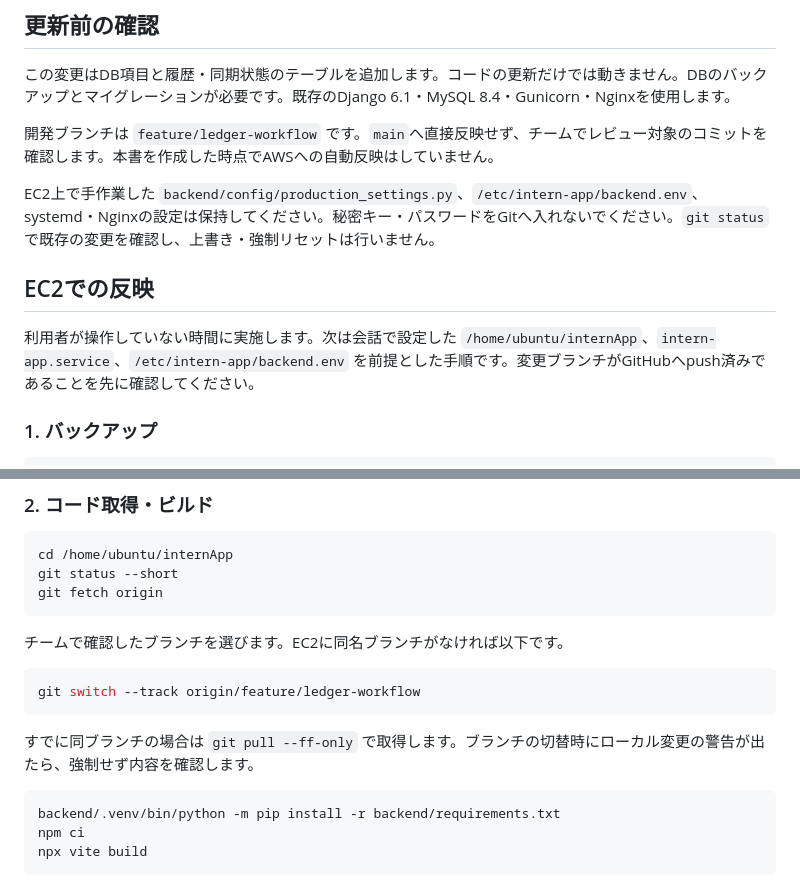
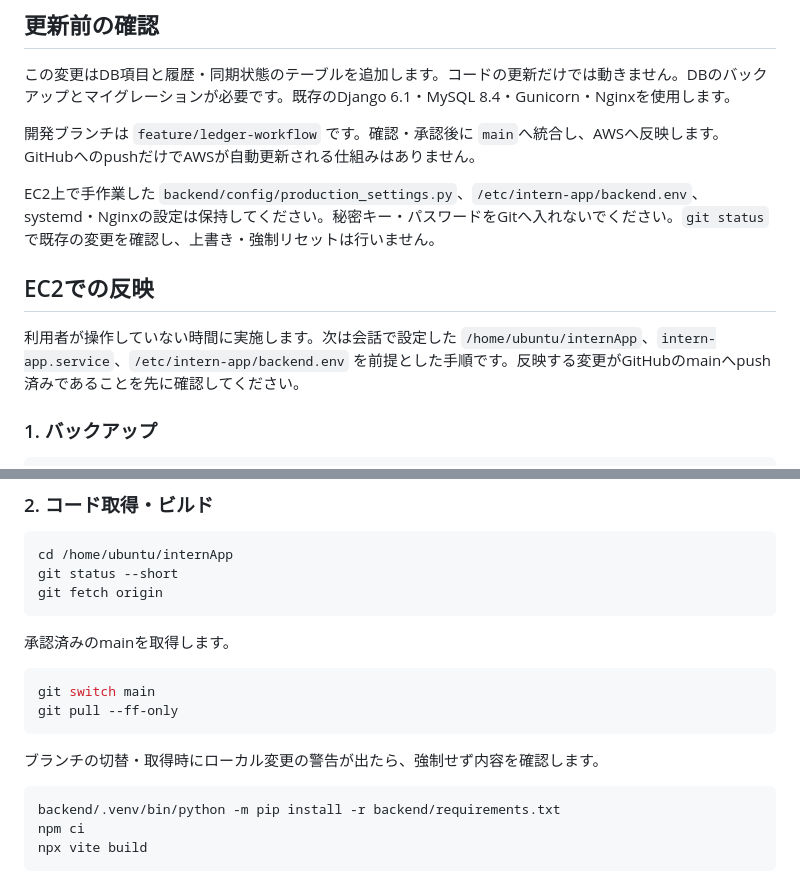
Before and after one commit to tk-sylc/internApp, a Markdown page: docs/ledger-workflow.md, 2 parts joined by grey strips. Rendered like a GitHub page.

Commit message:
Document approved main deployment workflow

````diff
--- a/docs/ledger-workflow.md
+++ b/docs/ledger-workflow.md
@@ -14,13 +14,13 @@
 
 この変更はDB項目と履歴・同期状態のテーブルを追加します。コードの更新だけでは動きません。DBのバックアップとマイグレーションが必要です。既存のDjango 6.1・MySQL 8.4・Gunicorn・Nginxを使用します。
 
-開発ブランチは `feature/ledger-workflow` です。`main`へ直接反映せず、チームでレビュー対象のコミットを確認します。本書を作成した時点でAWSへの自動反映はしていません。
+開発ブランチは `feature/ledger-workflow` です。確認・承認後に `main`へ統合し、AWSへ反映します。GitHubへのpushだけでAWSが自動更新される仕組みはありません。
 
 EC2上で手作業した `backend/config/production_settings.py`、`/etc/intern-app/backend.env`、systemd・Nginxの設定は保持してください。秘密キー・パスワードをGitへ入れないでください。`git status`で既存の変更を確認し、上書き・強制リセットは行いません。
 
 ## EC2での反映
 
-利用者が操作していない時間に実施します。次は会話で設定した `/home/ubuntu/internApp`、`intern-app.service`、`/etc/intern-app/backend.env` を前提とした手順です。変更ブランチがGitHubへpush済みであることを先に確認してください。
+利用者が操作していない時間に実施します。次は会話で設定した `/home/ubuntu/internApp`、`intern-app.service`、`/etc/intern-app/backend.env` を前提とした手順です。反映する変更がGitHubのmainへpush済みであることを先に確認してください。
 
 ### 1. バックアップ
 
@@ -38,13 +38,14 @@ git status --short
 git fetch origin
 ```
 
-チームで確認したブランチを選びます。EC2に同名ブランチがなければ以下です。
+承認済みのmainを取得します。
 
 ```bash
-git switch --track origin/feature/ledger-workflow
+git switch main
+git pull --ff-only
 ```
 
-すでに同ブランチの場合は `git pull --ff-only` で取得します。ブランチの切替時にローカル変更の警告が出たら、強制せず内容を確認します。
+ブランチの切替・取得時にローカル変更の警告が出たら、強制せず内容を確認します。
 
 ```bash
 backend/.venv/bin/python -m pip install -r backend/requirements.txt
````
